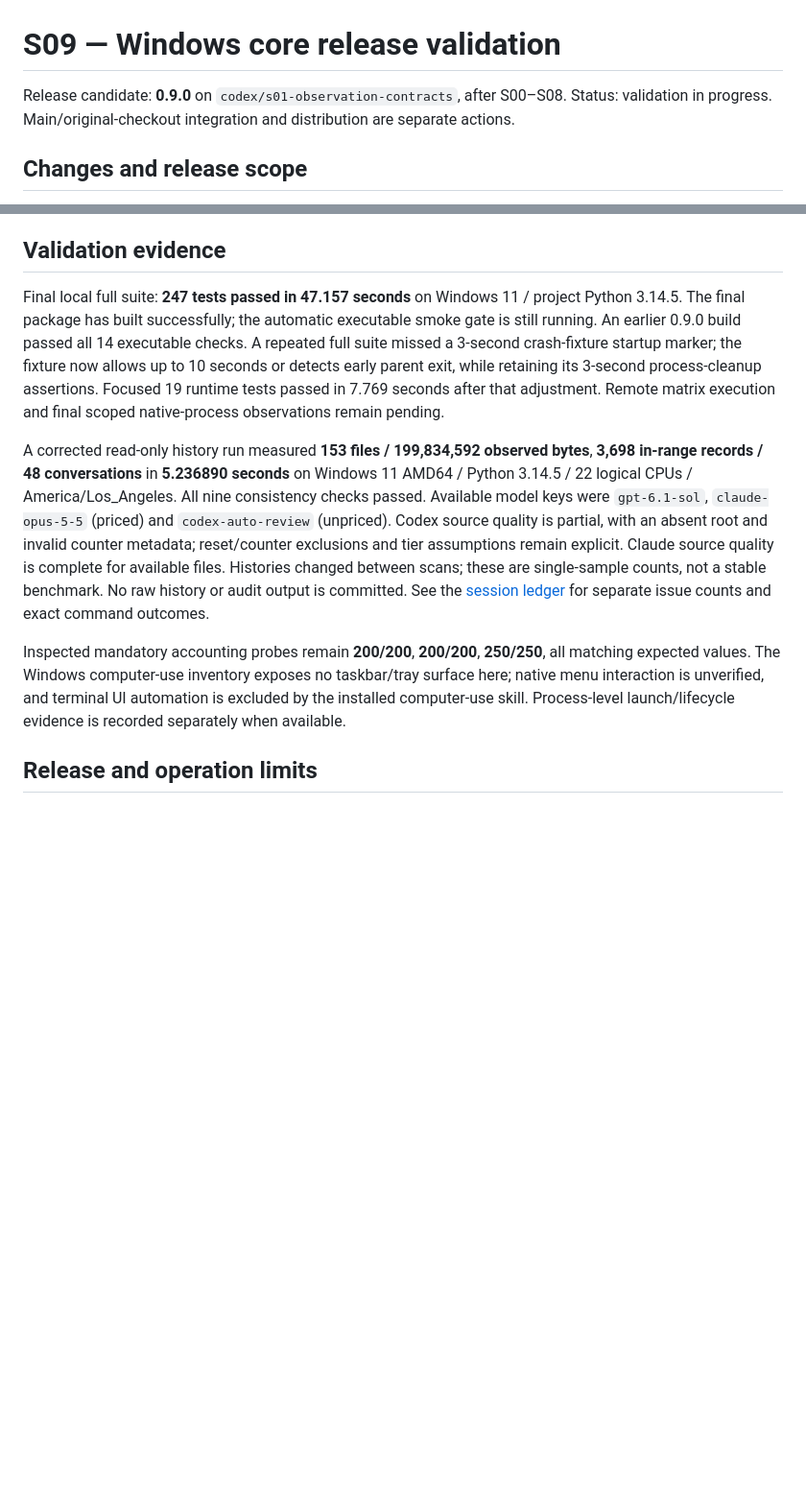
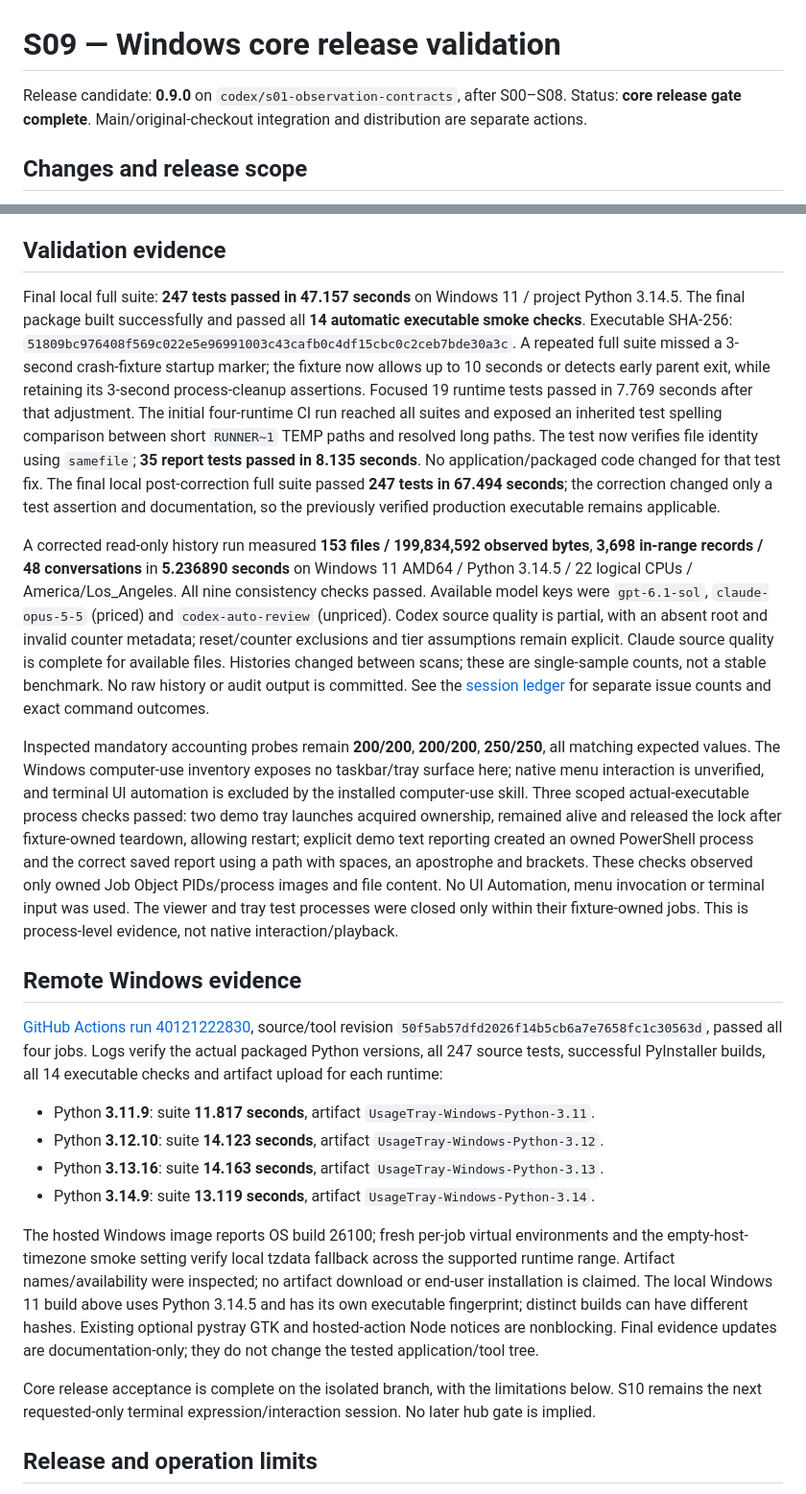
Before and after one commit to samuelhateseconomic/Codex_Claude-usage-menubar, a Markdown page: docs/s09-windows-release.md, 2 parts joined by grey strips. Shown at 96% size. Rendered like a GitHub page; blank space fills up the shorter version.

Commit message:
docs: record completed S09 Windows release validation

```diff
--- a/docs/s09-windows-release.md
+++ b/docs/s09-windows-release.md
@@ -1,6 +1,6 @@
 # S09 — Windows core release validation
 
-Release candidate: **0.9.0** on `codex/s01-observation-contracts`, after S00–S08. Status: validation in progress. Main/original-checkout integration and distribution are separate actions.
+Release candidate: **0.9.0** on `codex/s01-observation-contracts`, after S00–S08. Status: **core release gate complete**. Main/original-checkout integration and distribution are separate actions.
 
 ## Changes and release scope
 
@@ -38,11 +38,24 @@ It checks category sums, reasoning as an output subset, exact valued-detail/tota
 
 ## Validation evidence
 
-Final local full suite: **247 tests passed in 47.157 seconds** on Windows 11 / project Python 3.14.5. The final package has built successfully; the automatic executable smoke gate is still running. An earlier 0.9.0 build passed all 14 executable checks. A repeated full suite missed a 3-second crash-fixture startup marker; the fixture now allows up to 10 seconds or detects early parent exit, while retaining its 3-second process-cleanup assertions. Focused 19 runtime tests passed in 7.769 seconds after that adjustment. Remote matrix execution and final scoped native-process observations remain pending.
+Final local full suite: **247 tests passed in 47.157 seconds** on Windows 11 / project Python 3.14.5. The final package built successfully and passed all **14 automatic executable smoke checks**. Executable SHA-256: `51809bc976408f569c022e5e96991003c43cafb0c4df15cbc0c2ceb7bde30a3c`. A repeated full suite missed a 3-second crash-fixture startup marker; the fixture now allows up to 10 seconds or detects early parent exit, while retaining its 3-second process-cleanup assertions. Focused 19 runtime tests passed in 7.769 seconds after that adjustment. The initial four-runtime CI run reached all suites and exposed an inherited test spelling comparison between short `RUNNER~1` TEMP paths and resolved long paths. The test now verifies file identity using `samefile`; **35 report tests passed in 8.135 seconds**. No application/packaged code changed for that test fix. The final local post-correction full suite passed **247 tests in 67.494 seconds**; the correction changed only a test assertion and documentation, so the previously verified production executable remains applicable.
 
 A corrected read-only history run measured **153 files / 199,834,592 observed bytes**, **3,698 in-range records / 48 conversations** in **5.236890 seconds** on Windows 11 AMD64 / Python 3.14.5 / 22 logical CPUs / America/Los_Angeles. All nine consistency checks passed. Available model keys were `gpt-6.1-sol`, `claude-opus-5-5` (priced) and `codex-auto-review` (unpriced). Codex source quality is partial, with an absent root and invalid counter metadata; reset/counter exclusions and tier assumptions remain explicit. Claude source quality is complete for available files. Histories changed between scans; these are single-sample counts, not a stable benchmark. No raw history or audit output is committed. See the [session ledger](project-refinement-plan.md#10-progress-ledger-and-handoff-template) for separate issue counts and exact command outcomes.
 
-Inspected mandatory accounting probes remain **200/200**, **200/200**, **250/250**, all matching expected values. The Windows computer-use inventory exposes no taskbar/tray surface here; native menu interaction is unverified, and terminal UI automation is excluded by the installed computer-use skill. Process-level launch/lifecycle evidence is recorded separately when available.
+Inspected mandatory accounting probes remain **200/200**, **200/200**, **250/250**, all matching expected values. The Windows computer-use inventory exposes no taskbar/tray surface here; native menu interaction is unverified, and terminal UI automation is excluded by the installed computer-use skill. Three scoped actual-executable process checks passed: two demo tray launches acquired ownership, remained alive and released the lock after fixture-owned teardown, allowing restart; explicit demo text reporting created an owned PowerShell process and the correct saved report using a path with spaces, an apostrophe and brackets. These checks observed only owned Job Object PIDs/process images and file content. No UI Automation, menu invocation or terminal input was used. The viewer and tray test processes were closed only within their fixture-owned jobs. This is process-level evidence, not native interaction/playback.
+
+## Remote Windows evidence
+
+[GitHub Actions run 40121222830](https://github.com/samuelhateseconomic/Codex_Claude-usage-menubar/actions/runs/40121222830), source/tool revision `50f5ab57dfd2026f14b5cb6a7e7658fc1c30563d`, passed all four jobs. Logs verify the actual packaged Python versions, all 247 source tests, successful PyInstaller builds, all 14 executable checks and artifact upload for each runtime:
+
+- Python **3.11.9**: suite **11.817 seconds**, artifact `UsageTray-Windows-Python-3.11`.
+- Python **3.12.10**: suite **14.123 seconds**, artifact `UsageTray-Windows-Python-3.12`.
+- Python **3.13.16**: suite **14.163 seconds**, artifact `UsageTray-Windows-Python-3.13`.
+- Python **3.14.9**: suite **13.119 seconds**, artifact `UsageTray-Windows-Python-3.14`.
+
+The hosted Windows image reports OS build 26100; fresh per-job virtual environments and the empty-host-timezone smoke setting verify local tzdata fallback across the supported runtime range. Artifact names/availability were inspected; no artifact download or end-user installation is claimed. The local Windows 11 build above uses Python 3.14.5 and has its own executable fingerprint; distinct builds can have different hashes. Existing optional pystray GTK and hosted-action Node notices are nonblocking. Final evidence updates are documentation-only; they do not change the tested application/tool tree.
+
+Core release acceptance is complete on the isolated branch, with the limitations below. S10 remains the next requested-only terminal expression/interaction session. No later hub gate is implied.
 
 ## Release and operation limits
 
```
Also changed, not shown: docs/project-refinement-plan.md (+7 -6 lines).
